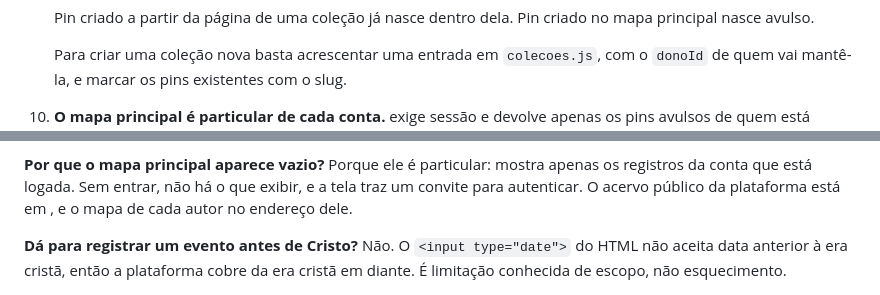
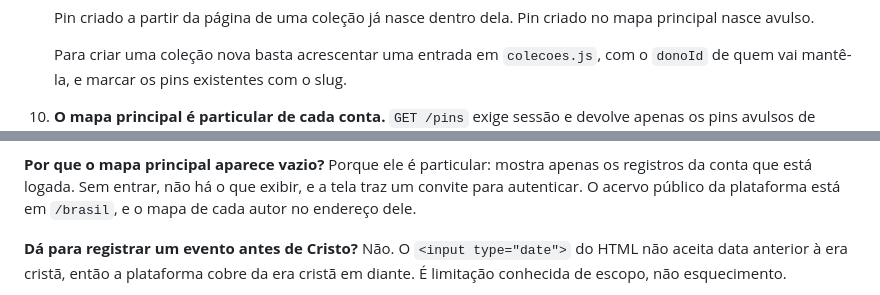
Before and after one commit to FernandoSilva1911/PinPedia, a Markdown page: NOTAS-DO-PROJETO.md, 2 parts joined by grey strips. Rendered like a GitHub page.

Commit message:
Corrige trechos da documentacao perdidos por erro de escape

```diff
--- a/NOTAS-DO-PROJETO.md
+++ b/NOTAS-DO-PROJETO.md
@@ -137,5 +137,5 @@ Em banco criado do zero pelo `schema.sql` isso já vem junto.
    Para criar uma coleção nova basta acrescentar uma entrada em `colecoes.js`,
    com o `donoId` de quem vai mantê-la, e marcar os pins existentes com o slug.
 
-10. **O mapa principal é particular de cada conta.**  exige sessão e
+10. **O mapa principal é particular de cada conta.** `GET /pins` exige sessão e
     devolve apenas os pins avulsos de quem está autenticado. Registros de outra
@@ -342,7 +342,7 @@ edita o registro de outra pessoa.
 **Por que o mapa principal aparece vazio?** Porque ele é particular: mostra
 apenas os registros da conta que está logada. Sem entrar, não há o que exibir, e
 a tela traz um convite para autenticar. O acervo público da plataforma está em
-, e o mapa de cada autor no endereço dele.
+`/brasil`, e o mapa de cada autor no endereço dele.
 
 **Dá para registrar um evento antes de Cristo?** Não. O `<input type="date">` do
 HTML não aceita data anterior à era cristã, então a plataforma cobre da era
```
Also changed, not shown: other parts of NOTAS-DO-PROJETO.md (+1 -1 lines).
